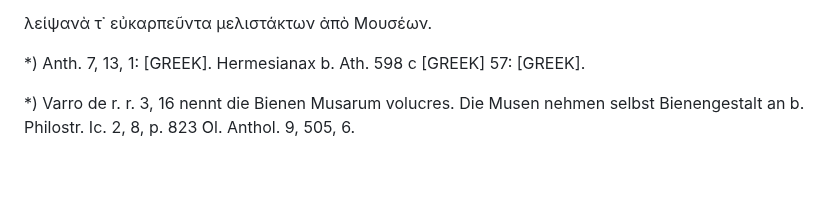
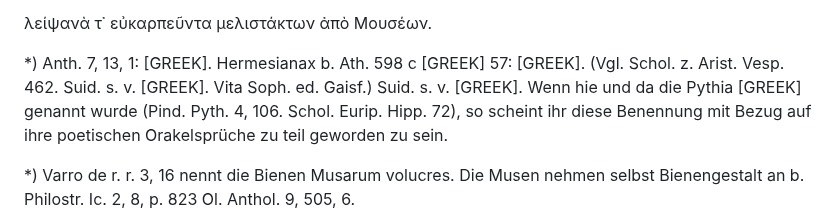
Before and after one commit to solaranamnesis/wilhelm-heinrich-roscher, a Markdown page: nektar-ambrosia/full-text-german.md, the part around the change. GitHub-like rendering; blank space fills up the shorter version.

```diff
--- a/nektar-ambrosia/full-text-german.md
+++ b/nektar-ambrosia/full-text-german.md
@@ -1127,7 +1127,7 @@ Mehrfach werden Dichter und prosaische Schriftsteller, welche über eine schöne
 
 λείψανὰ τ᾽ εὐκαρπεῦντα μελιστάκτων ἀπὸ Μουσέων.
 
-*) Anth. 7, 13, 1: [GREEK]. Hermesianax b. Ath. 598 c [GREEK] 57: [GREEK].
+*) Anth. 7, 13, 1: [GREEK]. Hermesianax b. Ath. 598 c [GREEK] 57: [GREEK]. (Vgl. Schol. z. Arist. Vesp. 462. Suid. s. v. [GREEK]. Vita Soph. ed. Gaisf.) Suid. s. v. [GREEK]. Wenn hie und da die Pythia [GREEK] genannt wurde (Pind. Pyth. 4, 106. Schol. Eurip. Hipp. 72), so scheint ihr diese Benennung mit Bezug auf ihre poetischen Orakelsprüche zu teil geworden zu sein.
 
 *) Varro de r. r. 3, 16 nennt die Bienen Musarum volucres. Die Musen nehmen selbst Bienengestalt an b. Philostr. Ic. 2, 8, p. 823 Ol. Anthol. 9, 505, 6.
 
```
